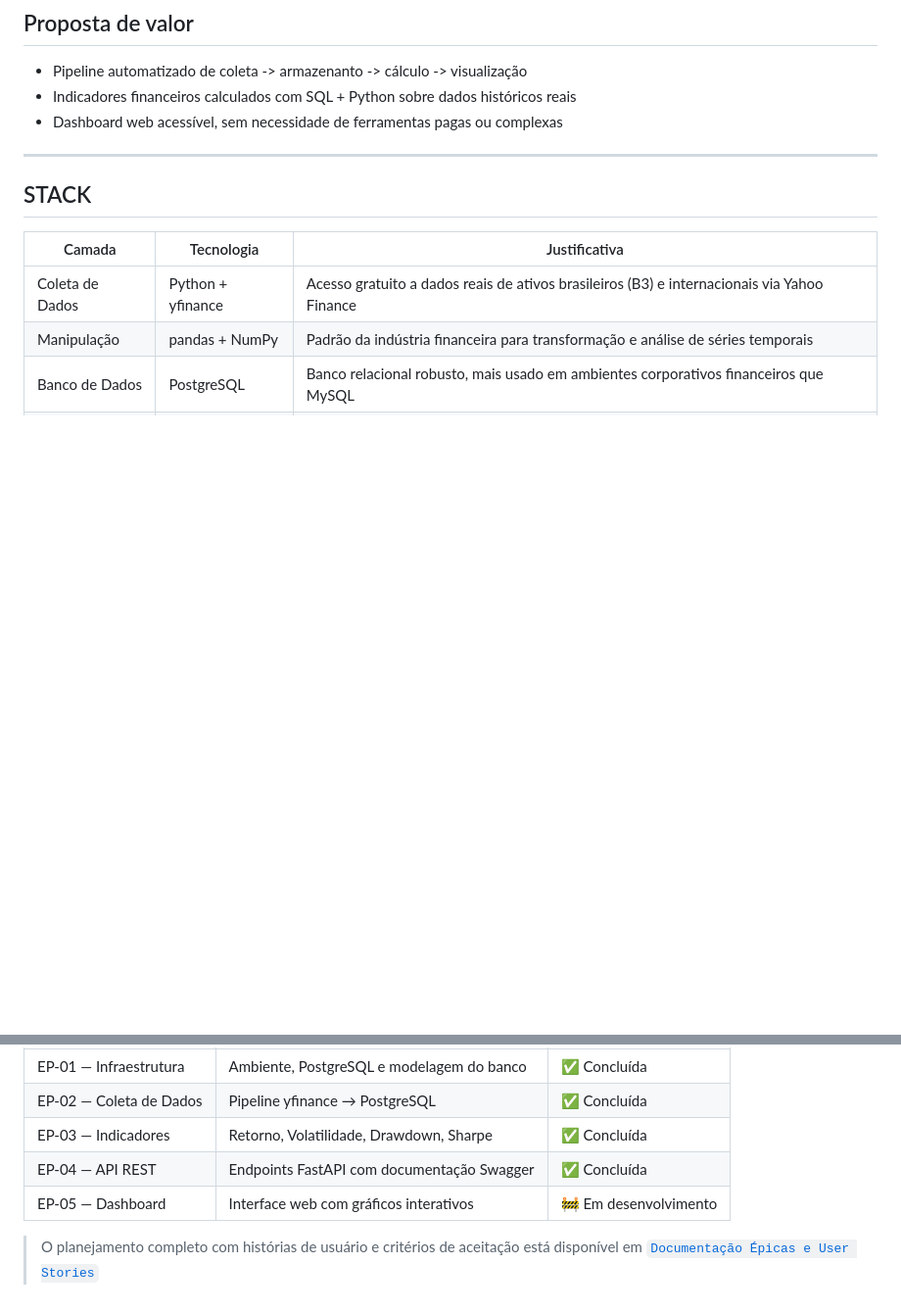
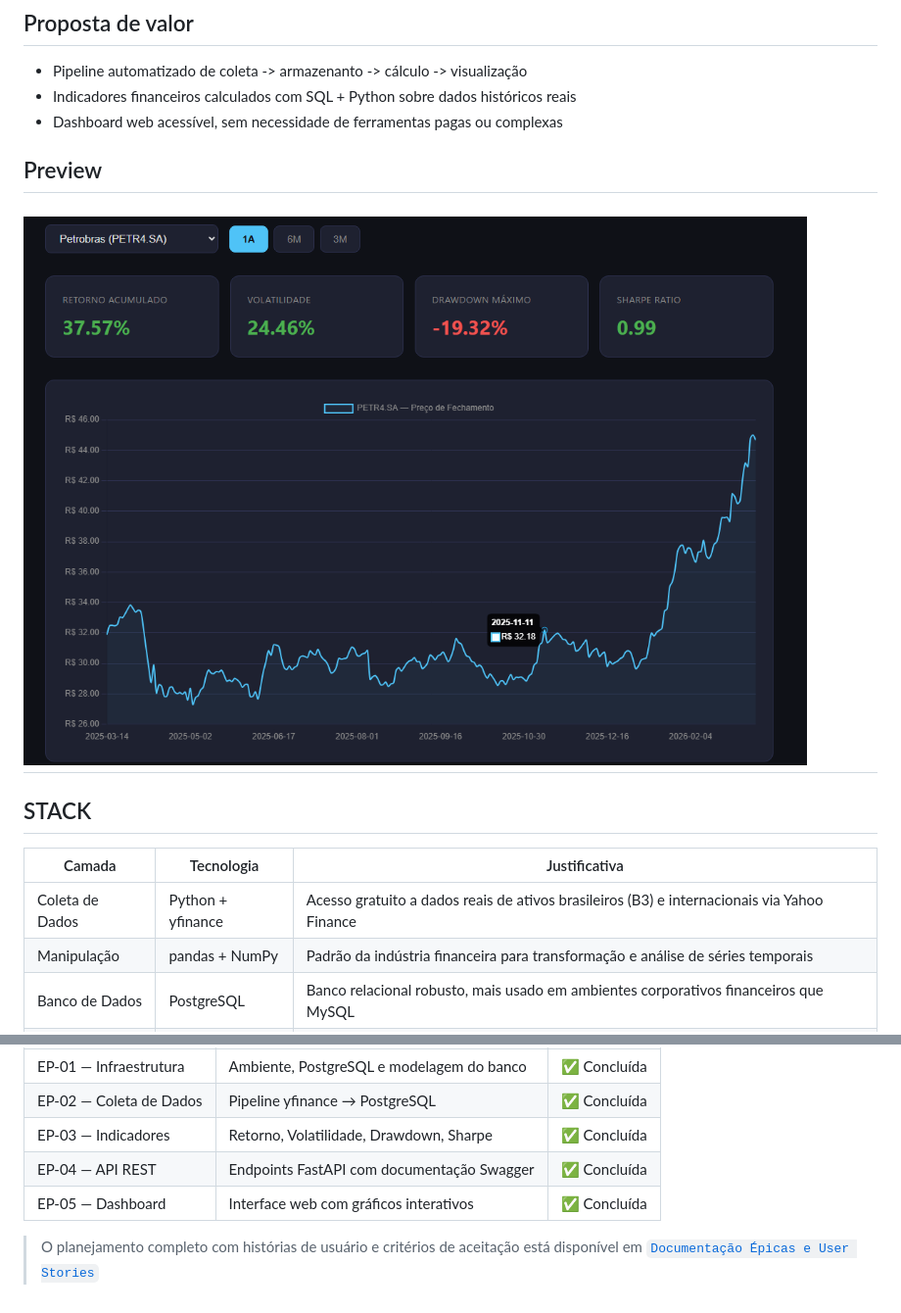
Before and after one commit to PedroKeita/Finsight, a Markdown page: README.md, 2 parts joined by grey strips. Shown: that part at 98% size. Drawn GitHub-style; pictures changed too: docs/finsight_screenshot.png (added); blank space fills up the shorter version.

```diff
--- a/README.md
+++ b/README.md
@@ -11,7 +11,8 @@ O FinSight é um sistema end-to-end de análise de carteiras de investimentos. E
 - Indicadores financeiros calculados com SQL + Python sobre dados históricos reais
 - Dashboard web acessível, sem necessidade de ferramentas pagas ou complexas
 
-
+## Preview
+![FinSight Dashboard](docs/finsight_screenshot.png)
 ---
 
 ## STACK
@@ -186,7 +187,7 @@ O FinSight foi planejado seguindo metodologia ágil, com épicas, histórias de
 | EP-02 — Coleta de Dados | Pipeline yfinance → PostgreSQL | ✅ Concluída |
 | EP-03 — Indicadores | Retorno, Volatilidade, Drawdown, Sharpe | ✅ Concluída |
 | EP-04 — API REST | Endpoints FastAPI com documentação Swagger | ✅ Concluída |
-| EP-05 — Dashboard | Interface web com gráficos interativos | 🚧 Em desenvolvimento |
+| EP-05 — Dashboard | Interface web com gráficos interativos | ✅ Concluída |
 
 
 > O planejamento completo com histórias de usuário e critérios de aceitação está disponível em [`Documentação Épicas e User Stories`](docs/Epics_UserStories.md)
```
Also changed, not shown: docs/Epics_UserStories.md (+14 -14 lines).
